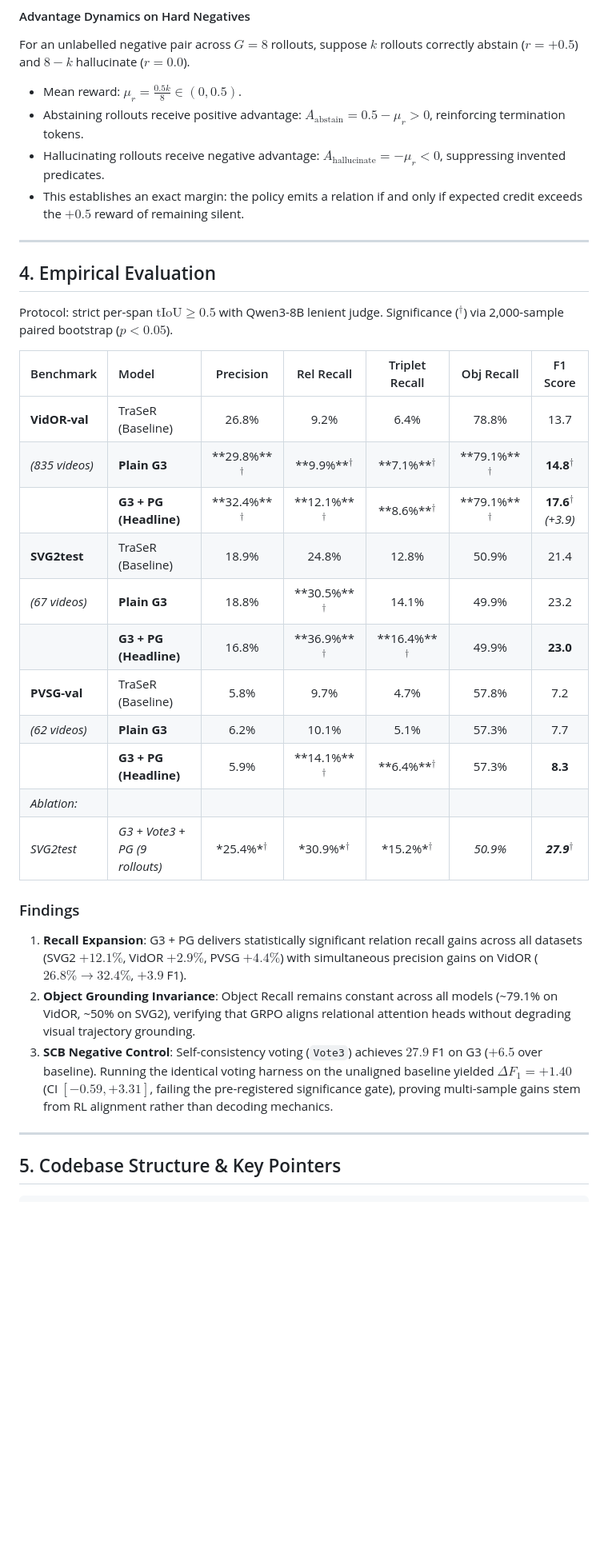
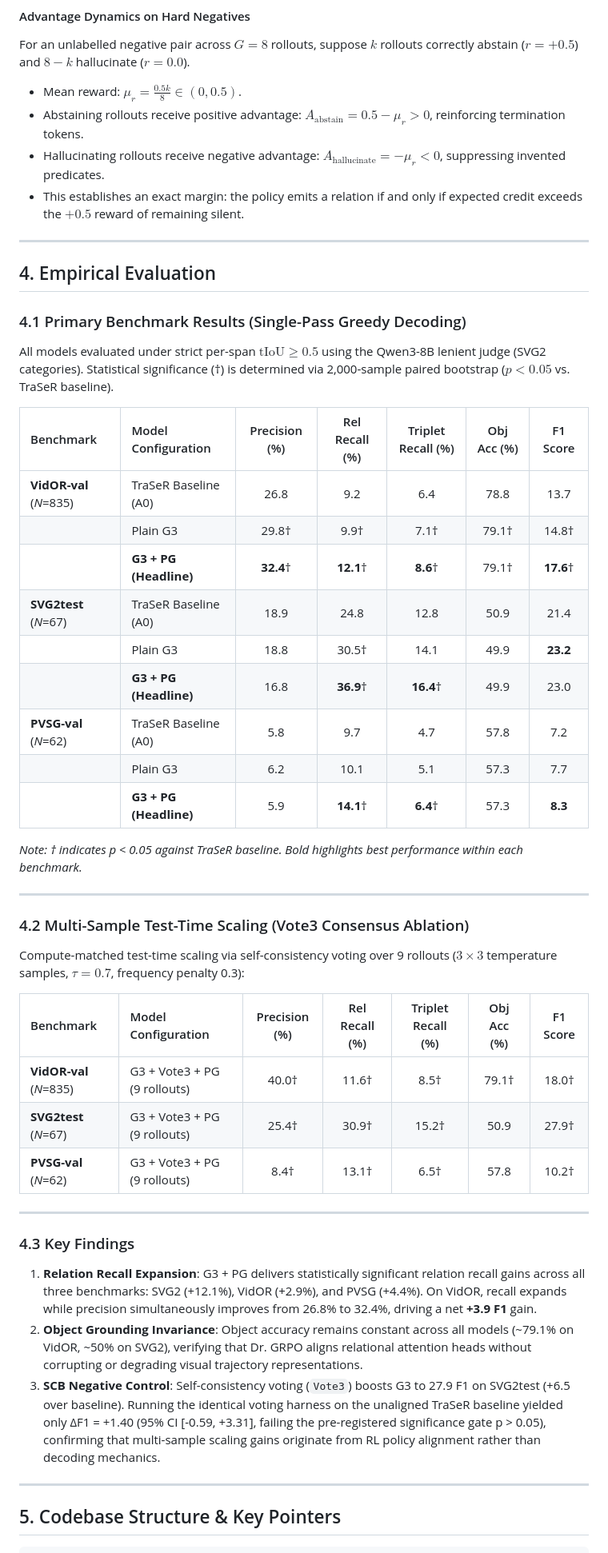
Before and after one commit to KarthikeyaAnna/svg2-RL, a Markdown page: engine/README.md, the part around one of its changes. Shown at 80% size. GitHub-like rendering; blank space fills up the shorter version.

Commit message:
readme updae

```diff
--- a/engine/README.md
+++ b/engine/README.md
@@ -78,34 +78,51 @@ F_{1,\text{rel}}(y, \text{GT}_{a,b}) & \text{if } (a, b) \in \text{GT} \\
 #### Advantage Dynamics on Hard Negatives
 For an unlabelled negative pair across $G = 8$ rollouts, suppose $k$ rollouts correctly abstain ($r = +0.5$) and $8 - k$ hallucinate ($r = 0.0$).
 * Mean reward: $\mu_r = \frac{0.5k}{8} \in (0, 0.5)$.
-* Abstaining rollouts receive positive advantage: $A_{\text{abstain}} = 0.5 - \mu_r > 0$, reinforcing termination tokens.
-* Hallucinating rollouts receive negative advantage: $A_{\text{hallucinate}} = -\mu_r < 0$, suppressing invented predicates.
+* Abstaining rollouts receive positive advantage: $A_{\text{abstain}} = 0.5 - \mu_r \gt 0$, reinforcing termination tokens.
+* Hallucinating rollouts receive negative advantage: $A_{\text{hallucinate}} = -\mu_r \lt 0$, suppressing invented predicates.
 * This establishes an exact margin: the policy emits a relation if and only if expected credit exceeds the $+0.5$ reward of remaining silent.
 
 ---
 
 ## 4. Empirical Evaluation
 
-Protocol: strict per-span $\text{tIoU} \ge 0.5$ with Qwen3-8B lenient judge. Significance ($^\dagger$) via 2,000-sample paired bootstrap ($p < 0.05$).
+### 4.1 Primary Benchmark Results (Single-Pass Greedy Decoding)
 
-| Benchmark | Model | Precision | Rel Recall | Triplet Recall | Obj Recall | F1 Score |
+All models evaluated under strict per-span $\text{tIoU} \ge 0.5$ using the Qwen3-8B lenient judge (SVG2 categories). Statistical significance (†) is determined via 2,000-sample paired bootstrap ($p \lt 0.05$ vs. TraSeR baseline).
+
+| Benchmark | Model Configuration | Precision (%) | Rel Recall (%) | Triplet Recall (%) | Obj Acc (%) | F1 Score |
 | :--- | :--- | :---: | :---: | :---: | :---: | :---: |
-| **VidOR-val** | TraSeR (Baseline) | 26.8% | 9.2% | 6.4% | 78.8% | 13.7 |
-| *(835 videos)* | **Plain G3** | **29.8%**$^\dagger$ | **9.9%**$^\dagger$ | **7.1%**$^\dagger$ | **79.1%**$^\dagger$ | **14.8**$^\dagger$ |
-| | **G3 + PG (Headline)** | **32.4%**$^\dagger$ | **12.1%**$^\dagger$ | **8.6%**$^\dagger$ | **79.1%**$^\dagger$ | **17.6**$^\dagger$ *(+3.9)* |
-| **SVG2test** | TraSeR (Baseline) | 18.9% | 24.8% | 12.8% | 50.9% | 21.4 |
-| *(67 videos)* | **Plain G3** | 18.8% | **30.5%**$^\dagger$ | 14.1% | 49.9% | 23.2 |
-| | **G3 + PG (Headline)** | 16.8% | **36.9%**$^\dagger$ | **16.4%**$^\dagger$ | 49.9% | **23.0** |
-| **PVSG-val** | TraSeR (Baseline) | 5.8% | 9.7% | 4.7% | 57.8% | 7.2 |
-| *(62 videos)* | **Plain G3** | 6.2% | 10.1% | 5.1% | 57.3% | 7.7 |
-| | **G3 + PG (Headline)** | 5.9% | **14.1%**$^\dagger$ | **6.4%**$^\dagger$ | 57.3% | **8.3** |
-| *Ablation:* | | | | | | |
-| *SVG2test* | *G3 + Vote3 + PG (9 rollouts)* | *25.4%*$^\dagger$ | *30.9%*$^\dagger$ | *15.2%*$^\dagger$ | *50.9%* | ***27.9***$^\dagger$ |
+| **VidOR-val** (*N*=835) | TraSeR Baseline (A0) | 26.8 |  9.2 | 6.4 | 78.8 | 13.7 |
+| | Plain G3 | 29.8† |  9.9† | 7.1† | 79.1† | 14.8† |
+| | **G3 + PG (Headline)** | **32.4**† | **12.1**† | **8.6**† | 79.1† | **17.6**† |
+| **SVG2test** (*N*=67) | TraSeR Baseline (A0) | 18.9 | 24.8 | 12.8 | 50.9 | 21.4 |
+| | Plain G3 | 18.8 | 30.5† | 14.1 | 49.9 | **23.2** |
+| | **G3 + PG (Headline)** | 16.8 | **36.9**† | **16.4**† | 49.9 | 23.0 |
+| **PVSG-val** (*N*=62) | TraSeR Baseline (A0) |  5.8 |  9.7 | 4.7 | 57.8 |  7.2 |
+| | Plain G3 |  6.2 | 10.1 | 5.1 | 57.3 |  7.7 |
+| | **G3 + PG (Headline)** |  5.9 | **14.1**† | **6.4**† | 57.3 |  **8.3** |
 
-### Findings
-1. **Recall Expansion**: G3 + PG delivers statistically significant relation recall gains across all datasets (SVG2 $+12.1\%$, VidOR $+2.9\%$, PVSG $+4.4\%$) with simultaneous precision gains on VidOR ($26.8\% \to 32.4\%$, $+3.9$ F1).
-2. **Object Grounding Invariance**: Object Recall remains constant across all models (~79.1% on VidOR, ~50% on SVG2), verifying that GRPO aligns relational attention heads without degrading visual trajectory grounding.
-3. **SCB Negative Control**: Self-consistency voting (`Vote3`) achieves $27.9$ F1 on G3 ($+6.5$ over baseline). Running the identical voting harness on the unaligned baseline yielded $\Delta F_1 = +1.40$ (CI $[-0.59, +3.31]$, failing the pre-registered significance gate), proving multi-sample gains stem from RL alignment rather than decoding mechanics.
+*Note: † indicates p < 0.05 against TraSeR baseline. Bold highlights best performance within each benchmark.*
+
+---
+
+### 4.2 Multi-Sample Test-Time Scaling (Vote3 Consensus Ablation)
+
+Compute-matched test-time scaling via self-consistency voting over 9 rollouts ($3 \times 3$ temperature samples, $\tau = 0.7$, frequency penalty 0.3):
+
+| Benchmark | Model Configuration | Precision (%) | Rel Recall (%) | Triplet Recall (%) | Obj Acc (%) | F1 Score |
+| :--- | :--- | :---: | :---: | :---: | :---: | :---: |
+| **VidOR-val** (*N*=835) | G3 + Vote3 + PG (9 rollouts) | 40.0† | 11.6† |  8.5† | 79.1† | 18.0† |
+| **SVG2test** (*N*=67) | G3 + Vote3 + PG (9 rollouts) | 25.4† | 30.9† | 15.2† | 50.9 | 27.9† |
+| **PVSG-val** (*N*=62) | G3 + Vote3 + PG (9 rollouts) |  8.4† | 13.1† |  6.5† | 57.8 | 10.2† |
+
+---
+
+### 4.3 Key Findings
+
+1. **Relation Recall Expansion**: G3 + PG delivers statistically significant relation recall gains across all three benchmarks: SVG2 (+12.1%), VidOR (+2.9%), and PVSG (+4.4%). On VidOR, recall expands while precision simultaneously improves from 26.8% to 32.4%, driving a net **+3.9 F1** gain.
+2. **Object Grounding Invariance**: Object accuracy remains constant across all models (~79.1% on VidOR, ~50% on SVG2), verifying that Dr. GRPO aligns relational attention heads without corrupting or degrading visual trajectory representations.
+3. **SCB Negative Control**: Self-consistency voting (`Vote3`) boosts G3 to 27.9 F1 on SVG2test (+6.5 over baseline). Running the identical voting harness on the unaligned TraSeR baseline yielded only ΔF1 = +1.40 (95% CI [-0.59, +3.31], failing the pre-registered significance gate p > 0.05), confirming that multi-sample scaling gains originate from RL policy alignment rather than decoding mechanics.
 
 ---
 
```
Also changed, not shown: other parts of engine/README.md (+2 -2 lines).
